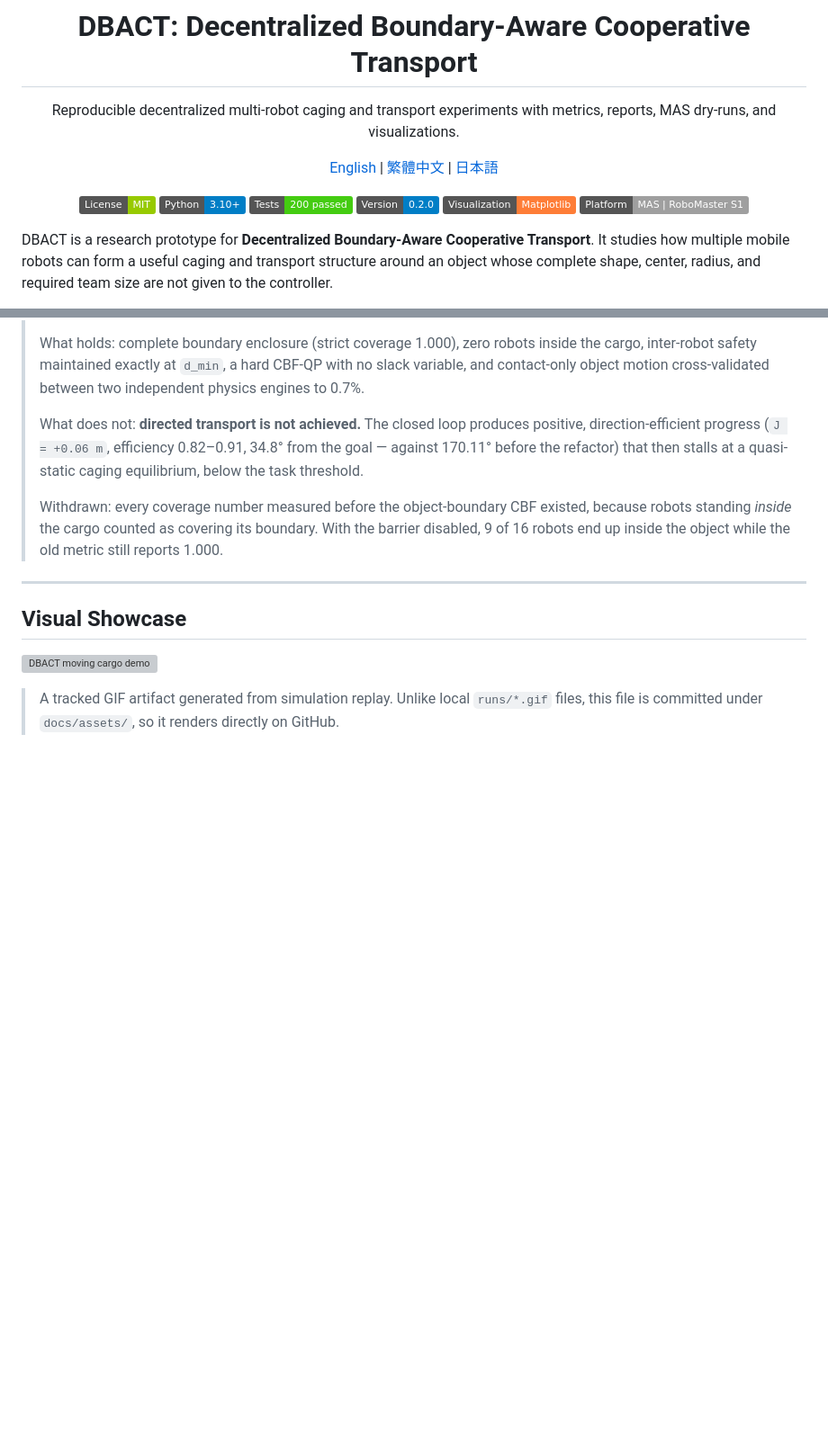
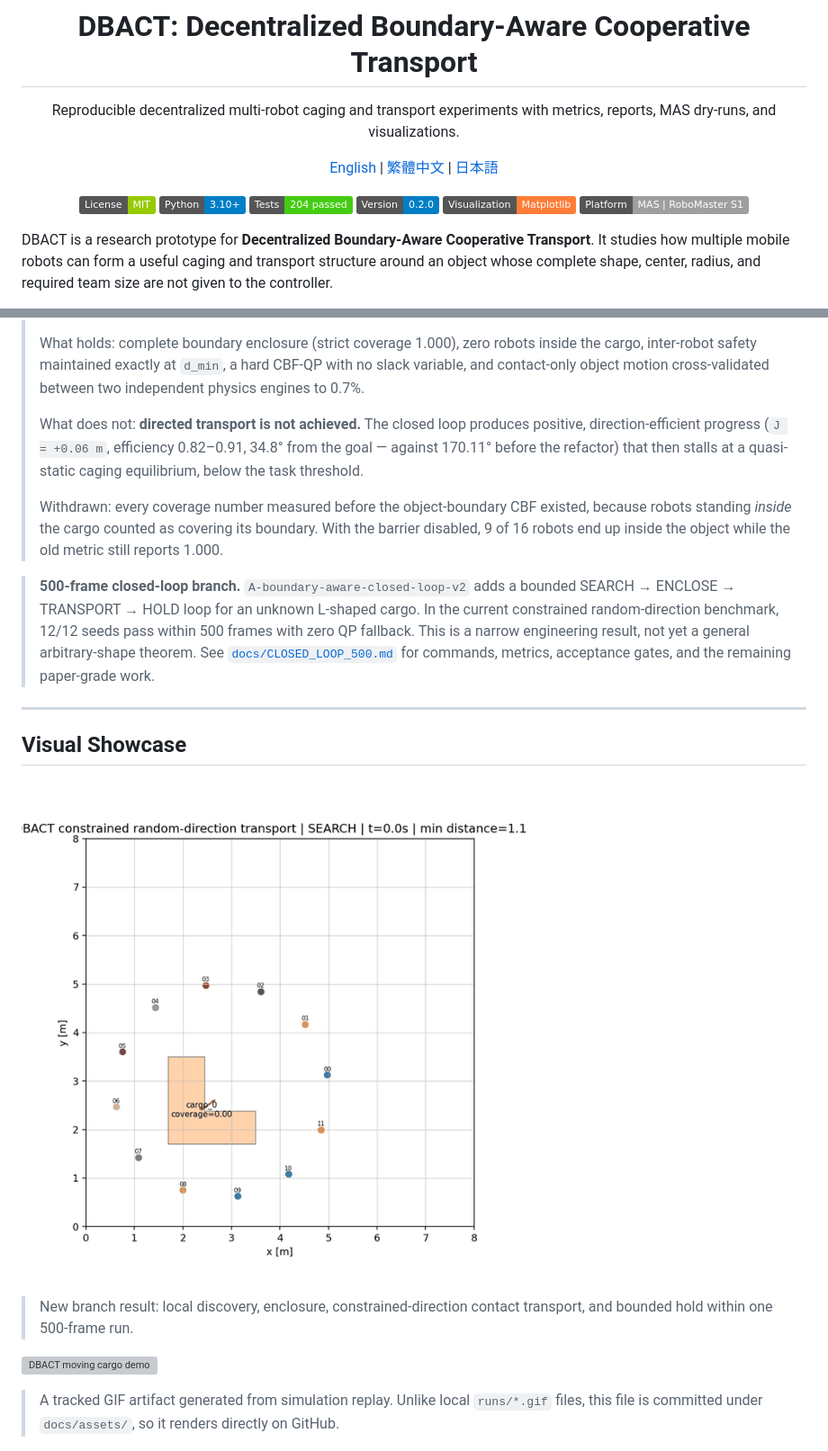
Before and after one commit to Wu-kaixin/boundary-aware-cooperative-transport, a Markdown page: README.md, 2 parts joined by grey strips. Shown at 90% size. GitHub-like rendering; pictures changed too: docs/assets/dbact-closed-loop-500.gif (added); badges without logos; blank space fills up the shorter version; grey boxes are pictures that could not be loaded.

Commit message:
Implement bounded 500-frame transport loop

```diff
--- a/README.md
+++ b/README.md
@@ -8,7 +8,7 @@ Reproducible decentralized multi-robot caging and transport experiments with met
 
 ![License](https://img.shields.io/badge/License-MIT-green.svg)
 ![Python](https://img.shields.io/badge/Python-3.10%2B-blue.svg)
-![Tests](https://img.shields.io/badge/Tests-200%20passed-brightgreen.svg)
+![Tests](https://img.shields.io/badge/Tests-204%20passed-brightgreen.svg)
 ![Version](https://img.shields.io/badge/Version-0.2.0-informational.svg)
 ![Visualization](https://img.shields.io/badge/Visualization-Matplotlib-orange.svg)
 ![Platform](https://img.shields.io/badge/Platform-MAS%20%7C%20RoboMaster%20S1-lightgrey.svg)
@@ -41,9 +41,22 @@ The repository combines a standalone simulation stack, boundary-aware local cont
 > the barrier disabled, 9 of 16 robots end up inside the object while the old metric
 > still reports 1.000.
 
+> **500-frame closed-loop branch.** `A-boundary-aware-closed-loop-v2` adds a
+> bounded SEARCH → ENCLOSE → TRANSPORT → HOLD loop for an unknown L-shaped
+> cargo.  In the current constrained random-direction benchmark, 12/12 seeds
+> pass within 500 frames with zero QP fallback.  This is a narrow engineering
+> result, not yet a general arbitrary-shape theorem.  See
+> [`docs/CLOSED_LOOP_500.md`](docs/CLOSED_LOOP_500.md) for commands, metrics,
+> acceptance gates, and the remaining paper-grade work.
+
 ---
 
 ## Visual Showcase
+
+![DBACT 500-frame closed-loop demo](docs/assets/dbact-closed-loop-500.gif)
+
+> New branch result: local discovery, enclosure, constrained-direction contact
+> transport, and bounded hold within one 500-frame run.
 
 ![DBACT moving cargo demo](docs/assets/dbact-moving-cargo.gif)
 
```
Also changed, not shown: README_DBACT.md (+8 -0 lines), docs/CLOSED_LOOP_500.md (added, +123 -0 lines), docs/assets/dbact-closed-loop-500-final.png (added), docs/assets/dbact-closed-loop-500-sweep.png (added), 11 other files.
